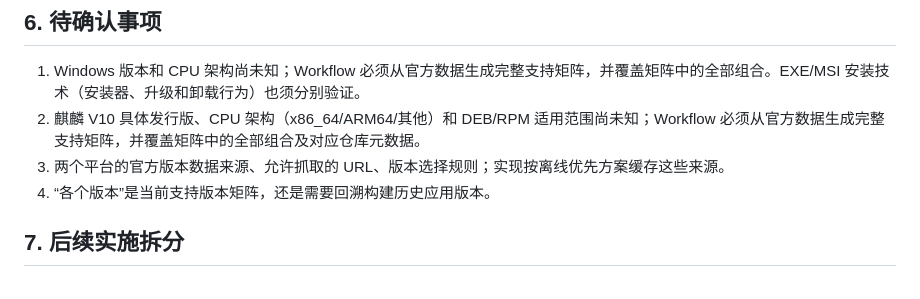
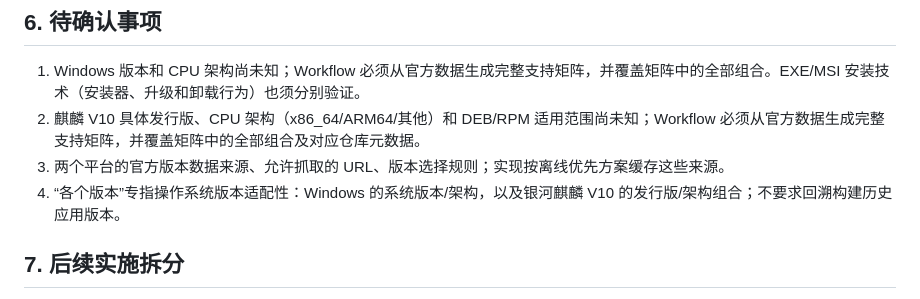
Before and after one commit to Entertech/NeuroBridge, a Markdown page: doc/product/发布工作流 PRD.md, the part around the change. GitHub-like rendering.

Commit message:
[codex] docs: clarify version means OS compatibility

```diff
--- a/doc/product/发布工作流 PRD.md
+++ b/doc/product/发布工作流 PRD.md
@@ -85,7 +85,7 @@
 1. Windows 版本和 CPU 架构尚未知；Workflow 必须从官方数据生成完整支持矩阵，并覆盖矩阵中的全部组合。EXE/MSI 安装技术（安装器、升级和卸载行为）也须分别验证。
 2. 麒麟 V10 具体发行版、CPU 架构（x86_64/ARM64/其他）和 DEB/RPM 适用范围尚未知；Workflow 必须从官方数据生成完整支持矩阵，并覆盖矩阵中的全部组合及对应仓库元数据。
 3. 两个平台的官方版本数据来源、允许抓取的 URL、版本选择规则；实现按离线优先方案缓存这些来源。
-4. “各个版本”是当前支持版本矩阵，还是需要回溯构建历史应用版本。
+4. “各个版本”专指操作系统版本适配性：Windows 的系统版本/架构，以及银河麒麟 V10 的发行版/架构组合；不要求回溯构建历史应用版本。
 
 ## 7. 后续实施拆分
 
```
